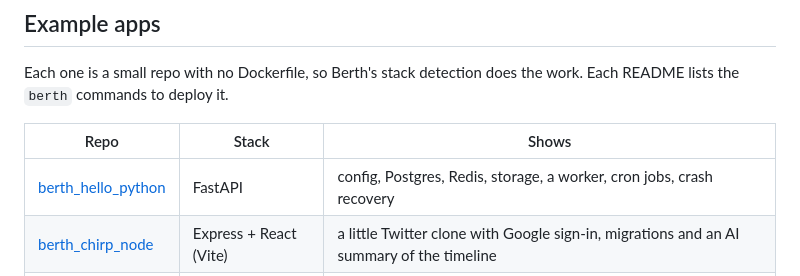
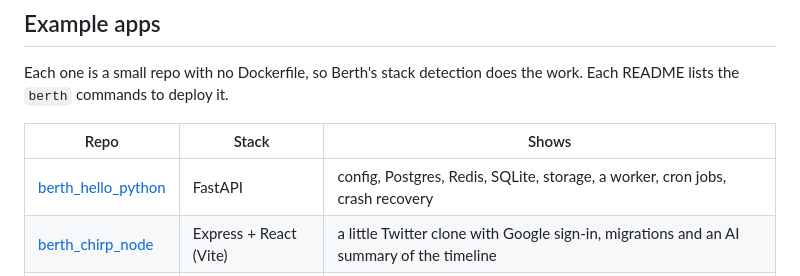
Before and after one commit to dps/berth, a Markdown page: README.md, the part around the change. Drawn GitHub-style.

```diff
--- a/README.md
+++ b/README.md
@@ -1405,7 +1405,7 @@ the work. Each README lists the `berth` commands to deploy it.
 
 | Repo | Stack | Shows |
 | --- | --- | --- |
-| [berth_hello_python](https://github.com/dps/berth_hello_python) | FastAPI | config, Postgres, Redis, storage, a worker, cron jobs, crash recovery |
+| [berth_hello_python](https://github.com/dps/berth_hello_python) | FastAPI | config, Postgres, Redis, SQLite, storage, a worker, cron jobs, crash recovery |
 | [berth_chirp_node](https://github.com/dps/berth_chirp_node) | Express + React (Vite) | a little Twitter clone with Google sign-in, migrations and an AI summary of the timeline |
 | [berth_hello_go](https://github.com/dps/berth_hello_go) | Go standard library | a static binary on Alpine |
 | [berth_hello_rust](https://github.com/dps/berth_hello_rust) | Rust + axum | cached dependency builds (4 second redeploys) |
```
Also changed, not shown: design.md (+2 -2 lines).
